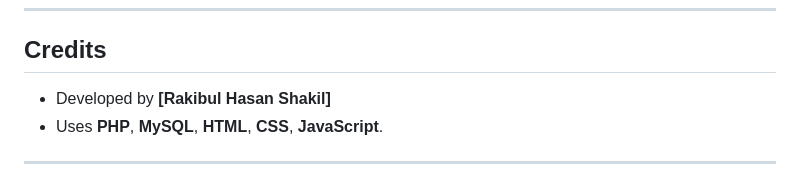
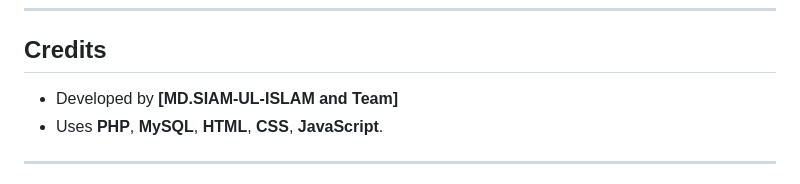
Before and after one commit to 25SIAM/summer-wbt-2025, a Markdown page: Hotel_Management_System/README.md, the part around the change. Drawn GitHub-style.

```diff
--- a/Hotel_Management_System/README.md
+++ b/Hotel_Management_System/README.md
@@ -68,7 +68,7 @@ Features include:
 ---
 
 ## Credits
-- Developed by **[Rakibul Hasan Shakil]**
+- Developed by **[MD.SIAM-UL-ISLAM and Team]**
 - Uses **PHP**, **MySQL**, **HTML**, **CSS**, **JavaScript**.
 
 ---
```
